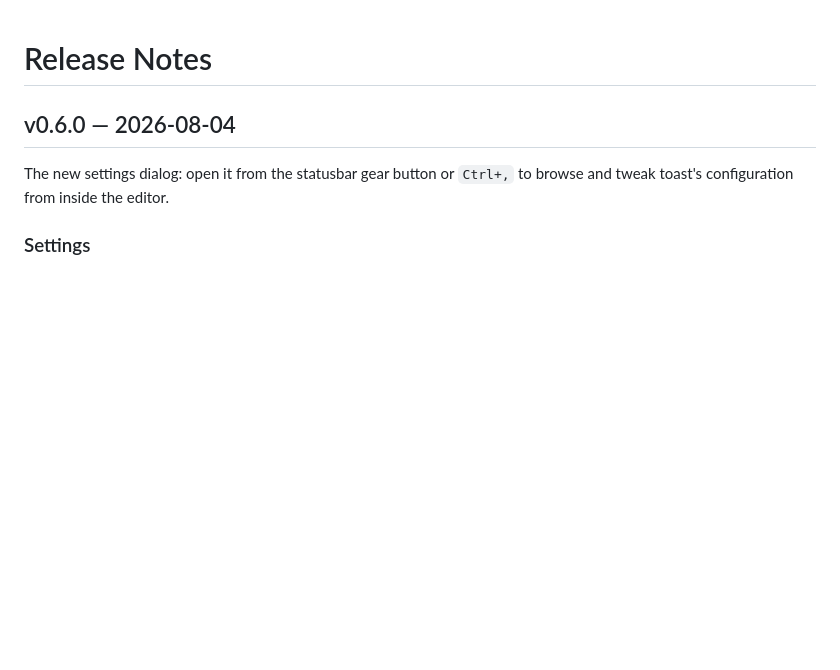
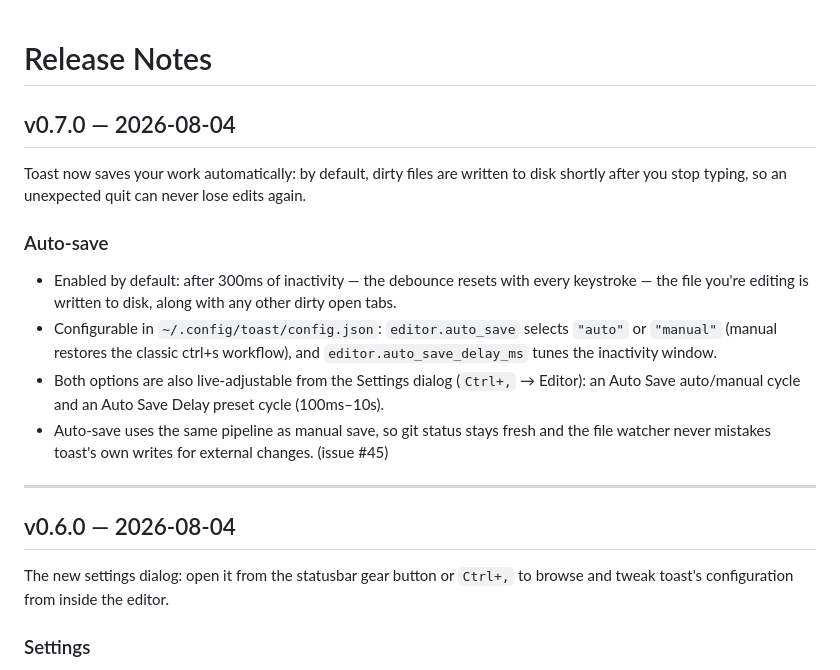
Before and after one commit to paradise-runner/toast, a Markdown page: RELEASE_NOTES.md, the part around the change. Rendered like a GitHub page; blank space fills up the shorter version.

Commit message:
release v0.7.0: auto-save after inactivity

```diff
--- a/RELEASE_NOTES.md
+++ b/RELEASE_NOTES.md
@@ -1,4 +1,16 @@
 # Release Notes
+
+## v0.7.0 — 2026-08-04
+
+Toast now saves your work automatically: by default, dirty files are written to disk shortly after you stop typing, so an unexpected quit can never lose edits again.
+
+### Auto-save
+- Enabled by default: after 300ms of inactivity — the debounce resets with every keystroke — the file you're editing is written to disk, along with any other dirty open tabs.
+- Configurable in `~/.config/toast/config.json`: `editor.auto_save` selects `"auto"` or `"manual"` (manual restores the classic ctrl+s workflow), and `editor.auto_save_delay_ms` tunes the inactivity window.
+- Both options are also live-adjustable from the Settings dialog (`Ctrl+,` → Editor): an Auto Save auto/manual cycle and an Auto Save Delay preset cycle (100ms–10s).
+- Auto-save uses the same pipeline as manual save, so git status stays fresh and the file watcher never mistakes toast's own writes for external changes. (issue #45)
+
+---
 
 ## v0.6.0 — 2026-08-04
 
```
